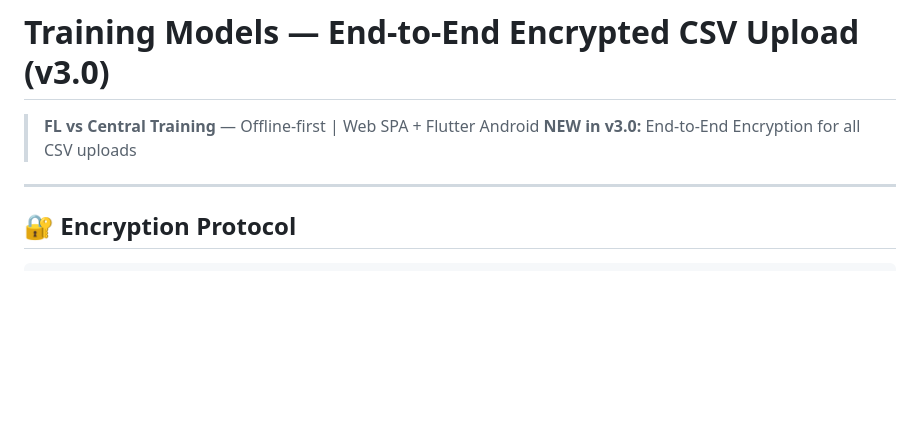
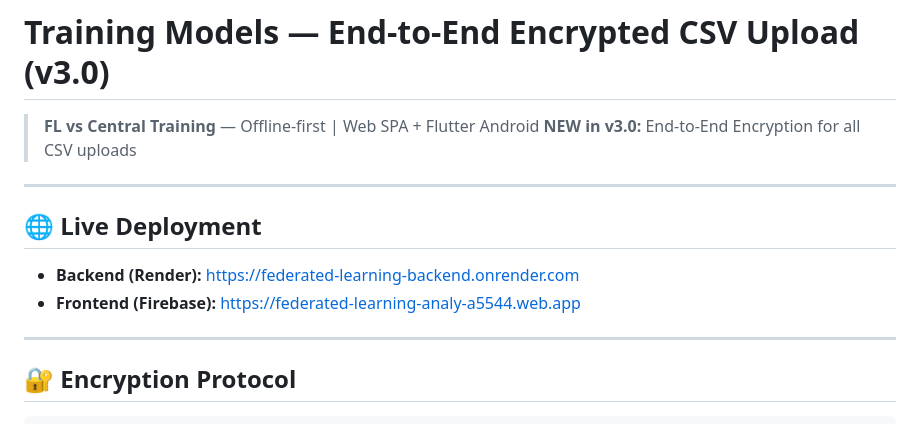
Before and after one commit to Bhuvan2110/Federated-Learning-for-Privacy-Preserving-Predictive-Analytics, a Markdown page: README.md, the part around the change. Drawn GitHub-style; blank space fills up the shorter version.

Commit message:
docs: add live deployment links to README

```diff
--- a/README.md
+++ b/README.md
@@ -2,6 +2,13 @@
 
 > **FL vs Central Training** — Offline-first | Web SPA + Flutter Android
 > **NEW in v3.0:** End-to-End Encryption for all CSV uploads
+
+---
+
+## 🌐 Live Deployment
+
+- **Backend (Render):** [https://federated-learning-backend.onrender.com](https://federated-learning-backend.onrender.com)
+- **Frontend (Firebase):** [https://federated-learning-analy-a5544.web.app](https://federated-learning-analy-a5544.web.app)
 
 ---
 
```
